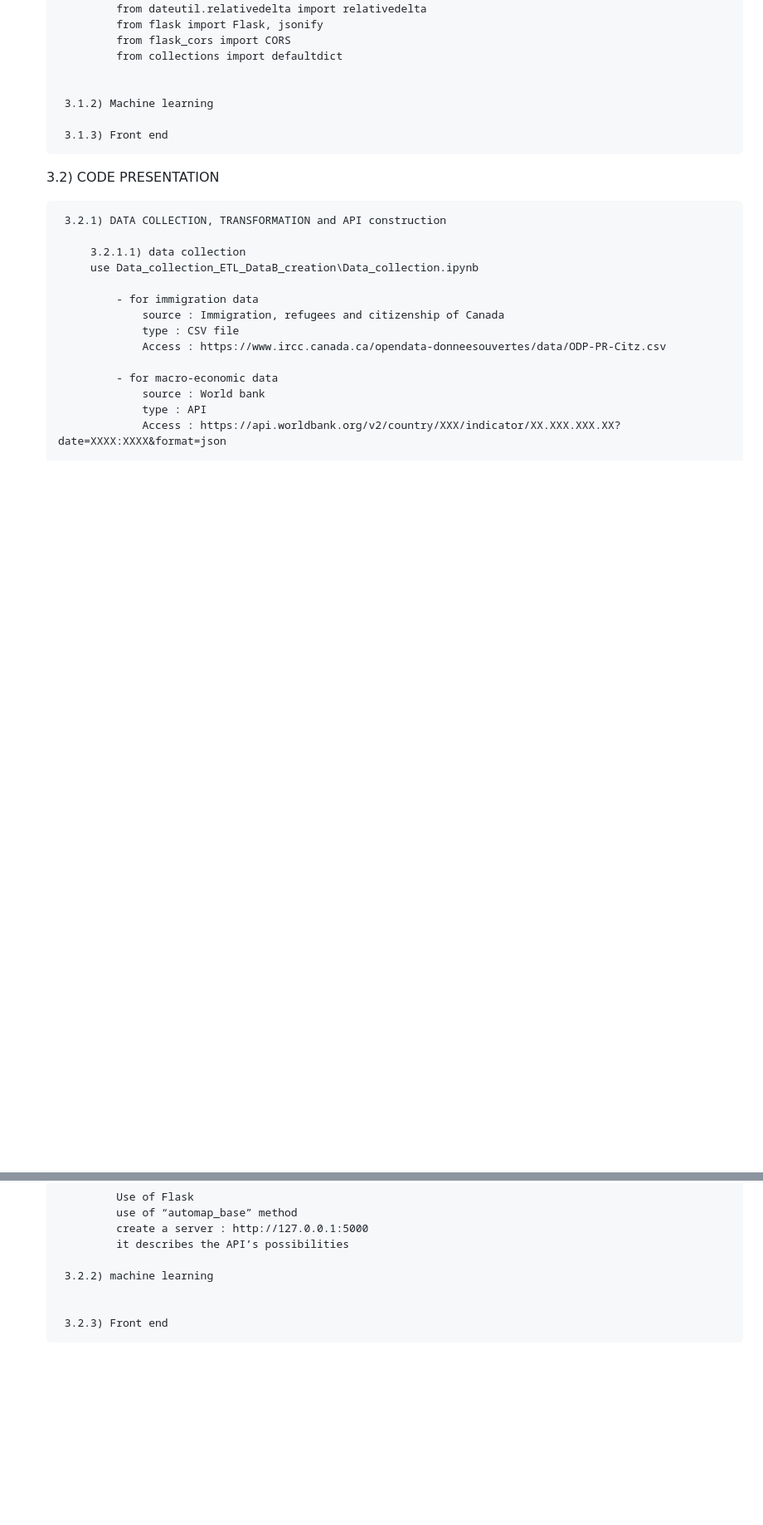
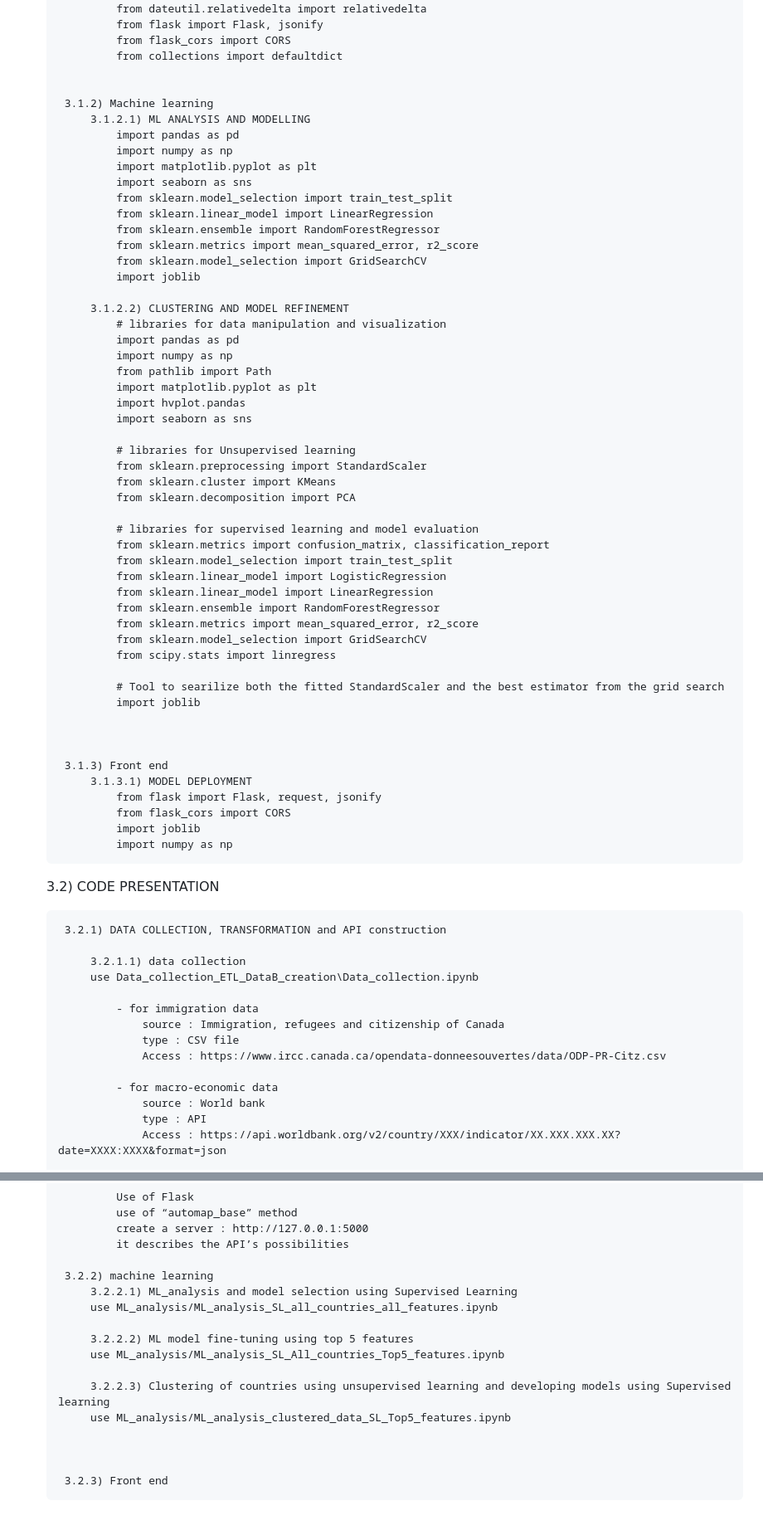
Before and after one commit to nazimben25/Project4_Group4_Immigration_to_canada, a Markdown page: README.md, 2 parts joined by grey strips. Shown: that part at 83% size. Drawn GitHub-style; blank space fills up the shorter version.

```diff
--- a/README.md
+++ b/README.md
@@ -165,8 +106,53 @@ the decision immigration to canada and different indicators (macroeconomic, soci
 
 
         3.1.2) Machine learning
+            3.1.2.1) ML ANALYSIS AND MODELLING
+                import pandas as pd
+                import numpy as np
+                import matplotlib.pyplot as plt
+                import seaborn as sns
+                from sklearn.model_selection import train_test_split
+                from sklearn.linear_model import LinearRegression
+                from sklearn.ensemble import RandomForestRegressor
+                from sklearn.metrics import mean_squared_error, r2_score
+                from sklearn.model_selection import GridSearchCV
+                import joblib
+
+            3.1.2.2) CLUSTERING AND MODEL REFINEMENT
+                # libraries for data manipulation and visualization
+                import pandas as pd
+                import numpy as np
+                from pathlib import Path
+                import matplotlib.pyplot as plt
+                import hvplot.pandas
+                import seaborn as sns
+
+                # libraries for Unsupervised learning
+                from sklearn.preprocessing import StandardScaler
+                from sklearn.cluster import KMeans
+                from sklearn.decomposition import PCA
+
+                # libraries for supervised learning and model evaluation
+                from sklearn.metrics import confusion_matrix, classification_report
+                from sklearn.model_selection import train_test_split
+                from sklearn.linear_model import LogisticRegression
+                from sklearn.linear_model import LinearRegression
+                from sklearn.ensemble import RandomForestRegressor
+                from sklearn.metrics import mean_squared_error, r2_score
+                from sklearn.model_selection import GridSearchCV
+                from scipy.stats import linregress
+
+                # Tool to searilize both the fitted StandardScaler and the best estimator from the grid search
+                import joblib
+
+
 
         3.1.3) Front end
+            3.1.3.1) MODEL DEPLOYMENT
+                from flask import Flask, request, jsonify
+                from flask_cors import CORS
+                import joblib
+                import numpy as np
 
     3.2) CODE PRESENTATION
 
@@ -278,6 +264,15 @@ the decision immigration to canada and different indicators (macroeconomic, soci
                 it describes the API’s possibilities
 
         3.2.2) machine learning
+            3.2.2.1) ML_analysis and model selection using Supervised Learning
+            use ML_analysis/ML_analysis_SL_all_countries_all_features.ipynb
+
+            3.2.2.2) ML model fine-tuning using top 5 features
+            use ML_analysis/ML_analysis_SL_All_countries_Top5_features.ipynb
+
+            3.2.2.3) Clustering of countries using unsupervised learning and developing models using Supervised learning
+            use ML_analysis/ML_analysis_clustered_data_SL_Top5_features.ipynb
+
 
 
         3.2.3) Front end
```
Also changed, not shown: other parts of README.md (+4 -63 lines).
